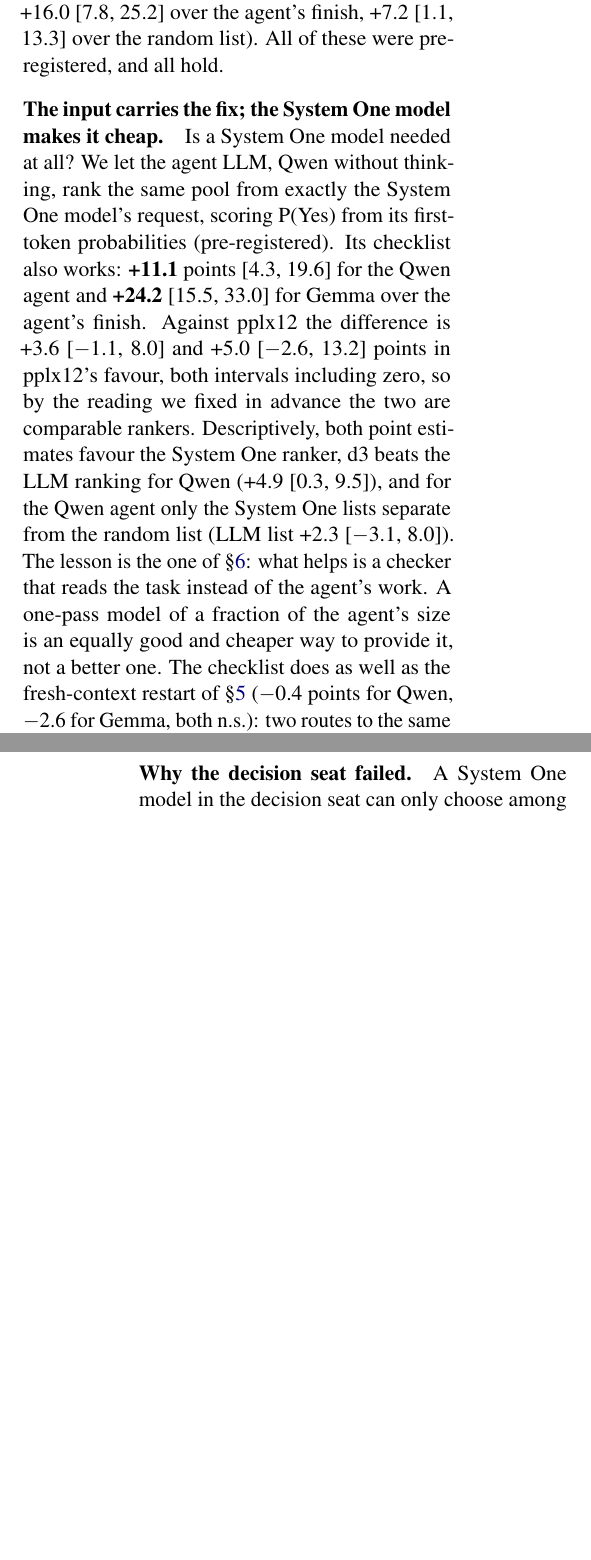
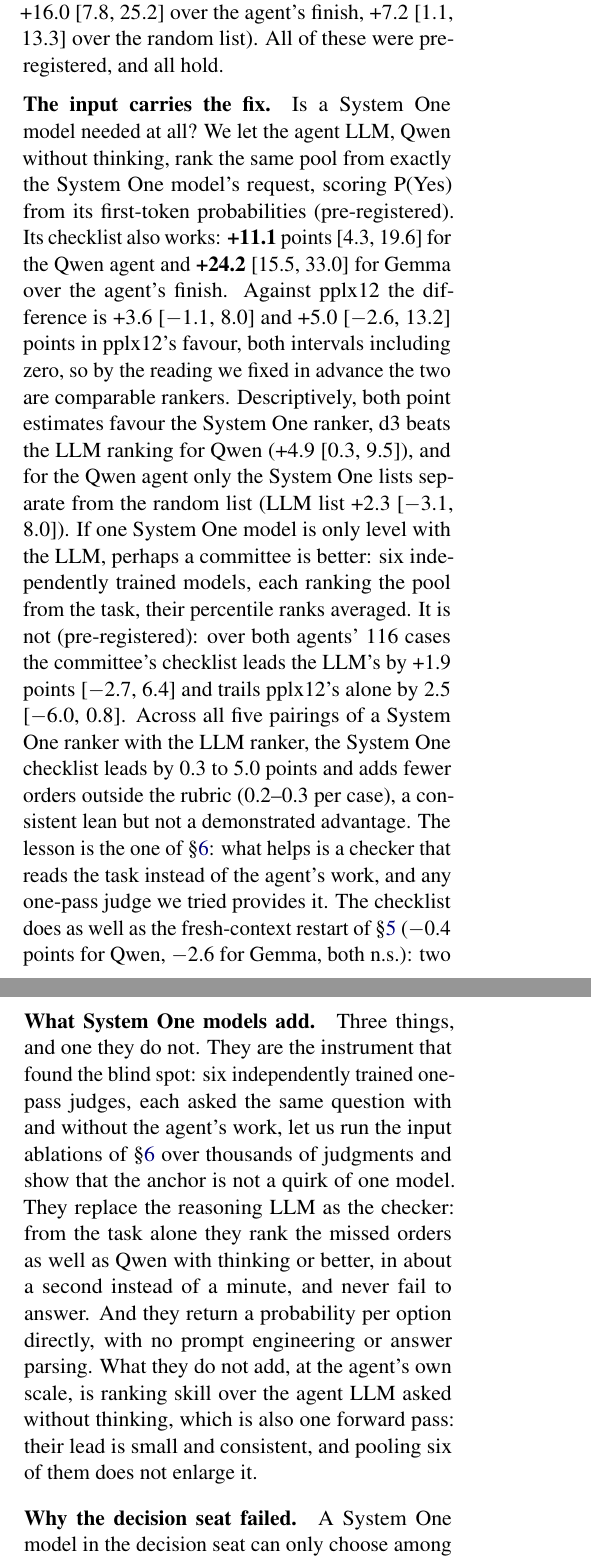
Before and after one commit to yubol-bobo/Jev-as-A-Predictor, a LaTeX paper (paper/main.tex): two parts of the columns of pages 6 and 8 of 19 before the commit and two parts of the columns of pages 6 and 8 of 20 after it, joined at a grey line, cut so that both start at the same text, the shorter picture padded with empty space. The pictures show the PDF file paper/main.pdf that the author committed with the source.

Commit message:
Paper: what System One models add (instrument that found the blind spot, replace the reasoning LLM as checker, a probability per option) and what they do not (ranking skill over the LLM without thinking); M committee in §7, intro and pre-registration table; latency stated under load
Co-Authored-By: Claude Opus 5.5 <noreply@anthropic.com>

```diff
--- a/paper/main.tex
+++ b/paper/main.tex
@@ -172,7 +172,8 @@ System One model from the task text alone raises the pass rate of the still-open
 to 53\% for Qwen and from 29\% to 58\% for Gemma. It beats a random checklist from the same pool, holds with a second
 System One ranker, and does as well as restarting the agent from a fresh context. The agent LLM itself, ranking the
 same pool from the task without thinking, also works and is statistically indistinguishable from the System One
-ranker (pre-registered): what carries the fix is what the checker reads, not which model reads it. The orders it adds beyond the
+ranker, and a committee of all six System One models does no better than one (both pre-registered): what carries the
+fix is what the checker reads, not which model reads it. The orders it adds beyond the
 rubric are, by blinded LLM judges, mostly indicated or reasonable, and none is rated potentially harmful.
 
 \paragraph{How we tested.} Whole agent runs vary a lot. Two runs of the same agent differ on 28 of 100 tasks, and an
@@ -400,9 +401,14 @@ for the Qwen agent and \up{24.2} [15.5, 33.0] for Gemma over the agent's finish.
 +3.6 [$-$1.1, 8.0] and +5.0 [$-$2.6, 13.2] points in pplx12's favour, both intervals including zero, so by the
 reading we fixed in advance the two are comparable rankers. Descriptively, both point estimates favour the System One
 ranker, d3 beats the LLM ranking for Qwen (+4.9 [0.3, 9.5]), and for the Qwen agent only the System One lists separate
-from the random list (LLM list +2.3 [$-$3.1, 8.0]). The lesson is the one of \S\ref{sec:inherit}: what helps is a
-checker that reads the task instead of the agent's work. A System One model is one equally good way to provide it, not a
-better one. The checklist does as well as the fresh-context restart of \S\ref{sec:why} ($-$0.4 points for
+from the random list (LLM list +2.3 [$-$3.1, 8.0]). If one System One model is only level with the LLM, perhaps a
+committee is better: six independently trained models, each ranking the pool from the task, their percentile ranks
+averaged. It is not (pre-registered): over both agents' 116 cases the committee's checklist leads the LLM's by +1.9
+points [$-$2.7, 6.4] and trails pplx12's alone by 2.5 [$-$6.0, 0.8]. Across all five pairings of a System One ranker
+with the LLM ranker, the System One checklist leads by 0.3 to 5.0 points and adds fewer orders outside the rubric
+(0.2--0.3 per case), a consistent lean but not a demonstrated advantage. The lesson is the one of
+\S\ref{sec:inherit}: what helps is a checker that reads the task instead of the agent's work, and any one-pass judge
+we tried provides it. The checklist does as well as the fresh-context restart of \S\ref{sec:why} ($-$0.4 points for
 Qwen, $-$2.6 for Gemma, both n.s.): two routes to the same fix, changing what the agent reads before it stops. Over all checkpoints,
 not only the open ones, the pass rate rises by 4.7 points for Qwen and 7.8 for Gemma.
 
@@ -458,6 +464,15 @@ committing before the plan exists and by stopping once its own orders look compl
 breadth:} its value is in screening many candidates from the task in under a second each, while the LLM generates
 the candidates and keeps the decision. The LLM can rank them too, about as well, in one pass without thinking;
 what must not change is that the ranker reads the task, not the agent's work.
+
+\paragraph{What System One models add.} Three things, and one they do not. They are the instrument that found the
+blind spot: six independently trained one-pass judges, each asked the same question with and without the agent's
+work, let us run the input ablations of \S\ref{sec:inherit} over thousands of judgments and show that the anchor is
+not a quirk of one model. They replace the reasoning LLM as the checker: from the task alone they rank the missed
+orders as well as Qwen with thinking or better, in about a second instead of a minute, and never fail to answer. And
+they return a probability per option directly, with no prompt engineering or answer parsing. What they do not add, at
+the agent's own scale, is ranking skill over the agent LLM asked without thinking, which is also one forward pass:
+their lead is small and consistent, and pooling six of them does not enlarge it.
 
 \paragraph{Why the decision seat failed.} A System One model in the decision seat can only choose among what the
 agent proposes, and the agent's costly misses are never proposed. Its commitment bias may make this worse: it ends
@@ -604,4 +619,3 @@ XR3 & checklist $-$ finish; $-$ random list (Gemma) & +0.292; +0.136 [0.065, 0.2
 XQ3 & Gemma's error types match Qwen's & 1 of 3 types & fails \\
 H & checklist orders not less appropriate than the agent's; none harmful & harmful 0; others 1 of 2 agents & partial \\
 L1 & LLM checklist (Qwen, no thinking) $-$ finish $\ge$ +8, per agent & +11.1 [4.3, 19.6]; +24.2 [15.5, 33.0] & holds \\
-L2 & S1 (pplx12) $-$ LLM checklist; no direction predicted & +3.6 [$-$1.1, 8.0]; +5.0 [$-$2.6, 13.2] & comparable \\\midrule
```
Also changed, not shown: paper/main.pdf, paper/main.tex (9 more changed lines).
